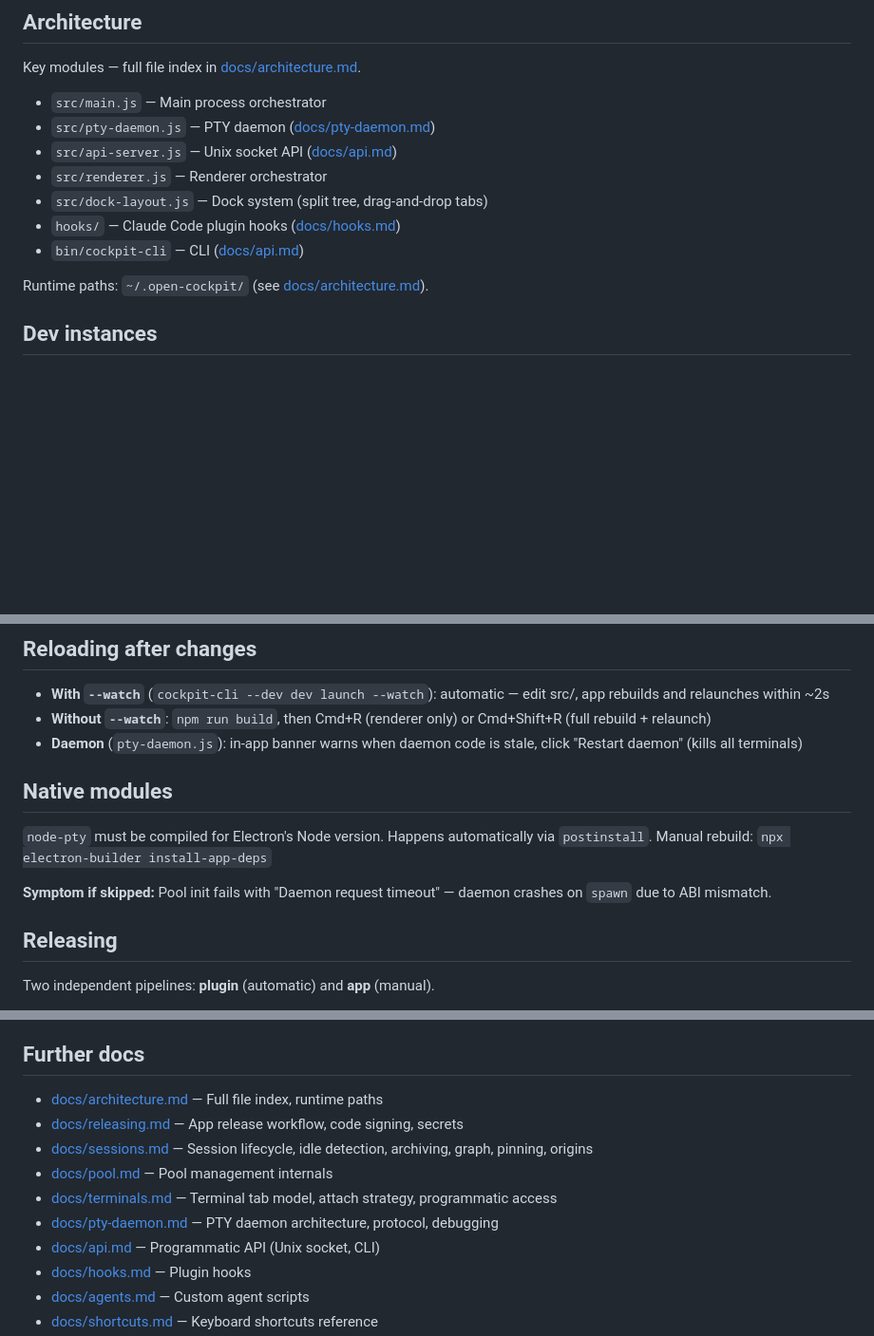
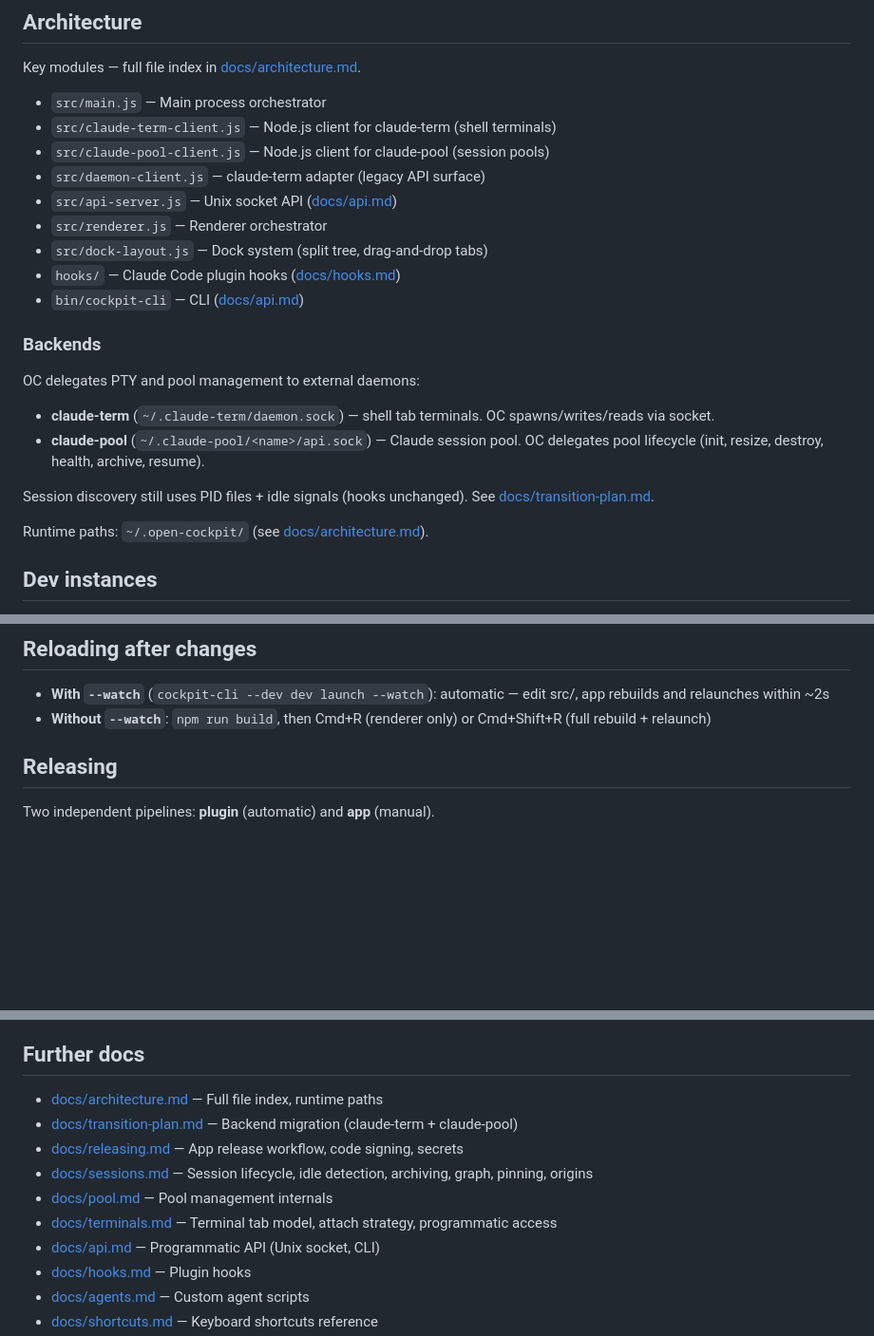
Before and after one commit to EliasSchlie/open-cockpit, a Markdown page: CLAUDE.md, 3 parts joined by grey strips. Shown at 95% size. GitHub-like rendering; blank space fills up the shorter version.

Commit message:
Update CLAUDE.md for backend migration
Remove pty-daemon references, document claude-term/claude-pool backends,
remove native module section (no more node-pty).

Co-Authored-By: Claude Opus 4.6 (1M context) <noreply@anthropic.com>

```diff
--- a/CLAUDE.md
+++ b/CLAUDE.md
@@ -7,12 +7,23 @@ Electron app + Claude Code plugin for session intention tracking.
 Key modules — full file index in [docs/architecture.md](docs/architecture.md).
 
 - `src/main.js` — Main process orchestrator
-- `src/pty-daemon.js` — PTY daemon ([docs/pty-daemon.md](docs/pty-daemon.md))
+- `src/claude-term-client.js` — Node.js client for claude-term (shell terminals)
+- `src/claude-pool-client.js` — Node.js client for claude-pool (session pools)
+- `src/daemon-client.js` — claude-term adapter (legacy API surface)
 - `src/api-server.js` — Unix socket API ([docs/api.md](docs/api.md))
 - `src/renderer.js` — Renderer orchestrator
 - `src/dock-layout.js` — Dock system (split tree, drag-and-drop tabs)
 - `hooks/` — Claude Code plugin hooks ([docs/hooks.md](docs/hooks.md))
 - `bin/cockpit-cli` — CLI ([docs/api.md](docs/api.md))
+
+### Backends
+
+OC delegates PTY and pool management to external daemons:
+
+- **claude-term** (`~/.claude-term/daemon.sock`) — shell tab terminals. OC spawns/writes/reads via socket.
+- **claude-pool** (`~/.claude-pool/<name>/api.sock`) — Claude session pool. OC delegates pool lifecycle (init, resize, destroy, health, archive, resume).
+
+Session discovery still uses PID files + idle signals (hooks unchanged). See [docs/transition-plan.md](docs/transition-plan.md).
 
 Runtime paths: `~/.open-cockpit/` (see [docs/architecture.md](docs/architecture.md#key-runtime-paths)).
 
@@ -28,13 +39,6 @@ See [docs/dev-instances.md](docs/dev-instances.md) for full details.
 
 - **With `--watch`** (`cockpit-cli --dev dev launch --watch`): automatic — edit src/, app rebuilds and relaunches within ~2s
 - **Without `--watch`**: `npm run build`, then Cmd+R (renderer only) or Cmd+Shift+R (full rebuild + relaunch)
-- **Daemon** (`pty-daemon.js`): in-app banner warns when daemon code is stale, click "Restart daemon" (kills all terminals)
-
-## Native modules
-
-`node-pty` must be compiled for Electron's Node version. Happens automatically via `postinstall`. Manual rebuild: `npx electron-builder install-app-deps`
-
-**Symptom if skipped:** Pool init fails with "Daemon request timeout" — daemon crashes on `spawn` due to ABI mismatch.
 
 ## Releasing
 
@@ -61,11 +65,11 @@ Save plans in intention files, not `docs/plans/`.
 ## Further docs
 
 - [docs/architecture.md](docs/architecture.md) — Full file index, runtime paths
+- [docs/transition-plan.md](docs/transition-plan.md) — Backend migration (claude-term + claude-pool)
 - [docs/releasing.md](docs/releasing.md) — App release workflow, code signing, secrets
 - [docs/sessions.md](docs/sessions.md) — Session lifecycle, idle detection, archiving, graph, pinning, origins
 - [docs/pool.md](docs/pool.md) — Pool management internals
 - [docs/terminals.md](docs/terminals.md) — Terminal tab model, attach strategy, programmatic access
-- [docs/pty-daemon.md](docs/pty-daemon.md) — PTY daemon architecture, protocol, debugging
 - [docs/api.md](docs/api.md) — Programmatic API (Unix socket, CLI)
 - [docs/hooks.md](docs/hooks.md) — Plugin hooks
 - [docs/agents.md](docs/agents.md) — Custom agent scripts
```
